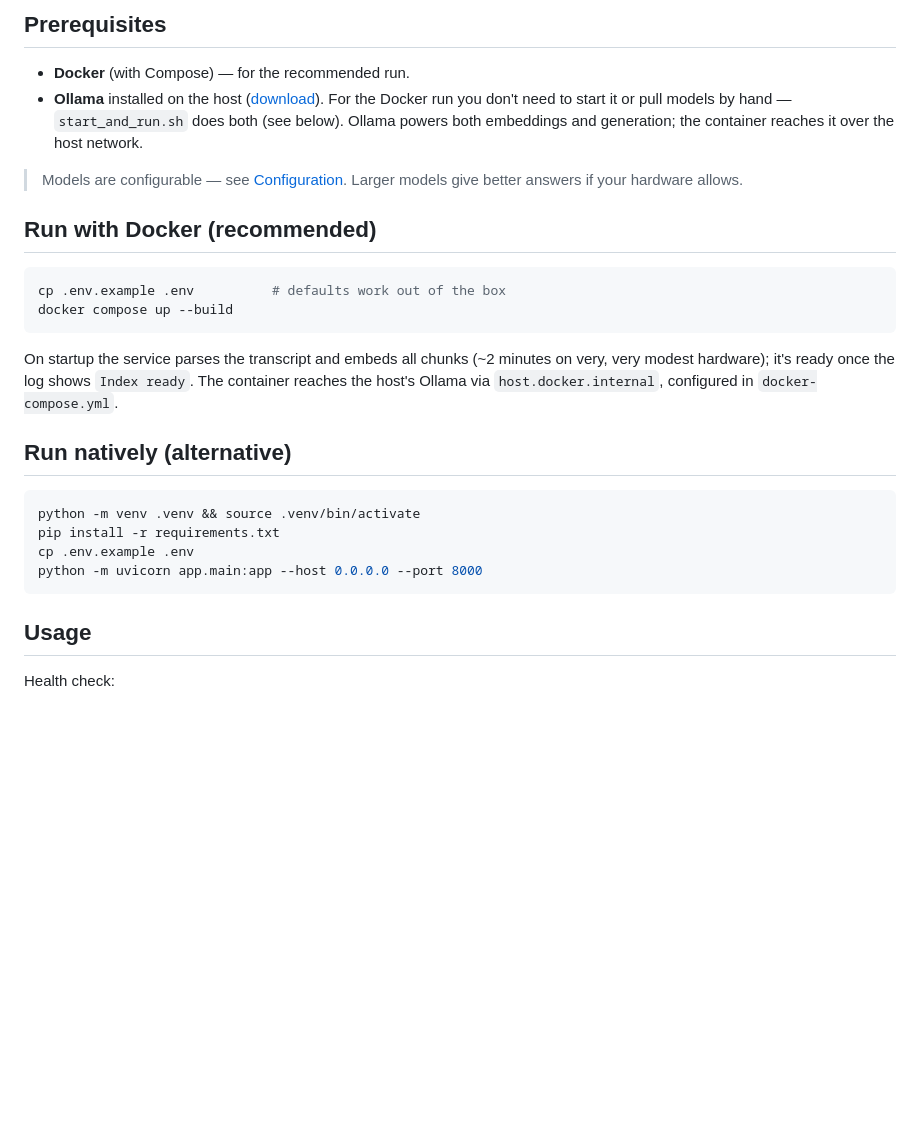
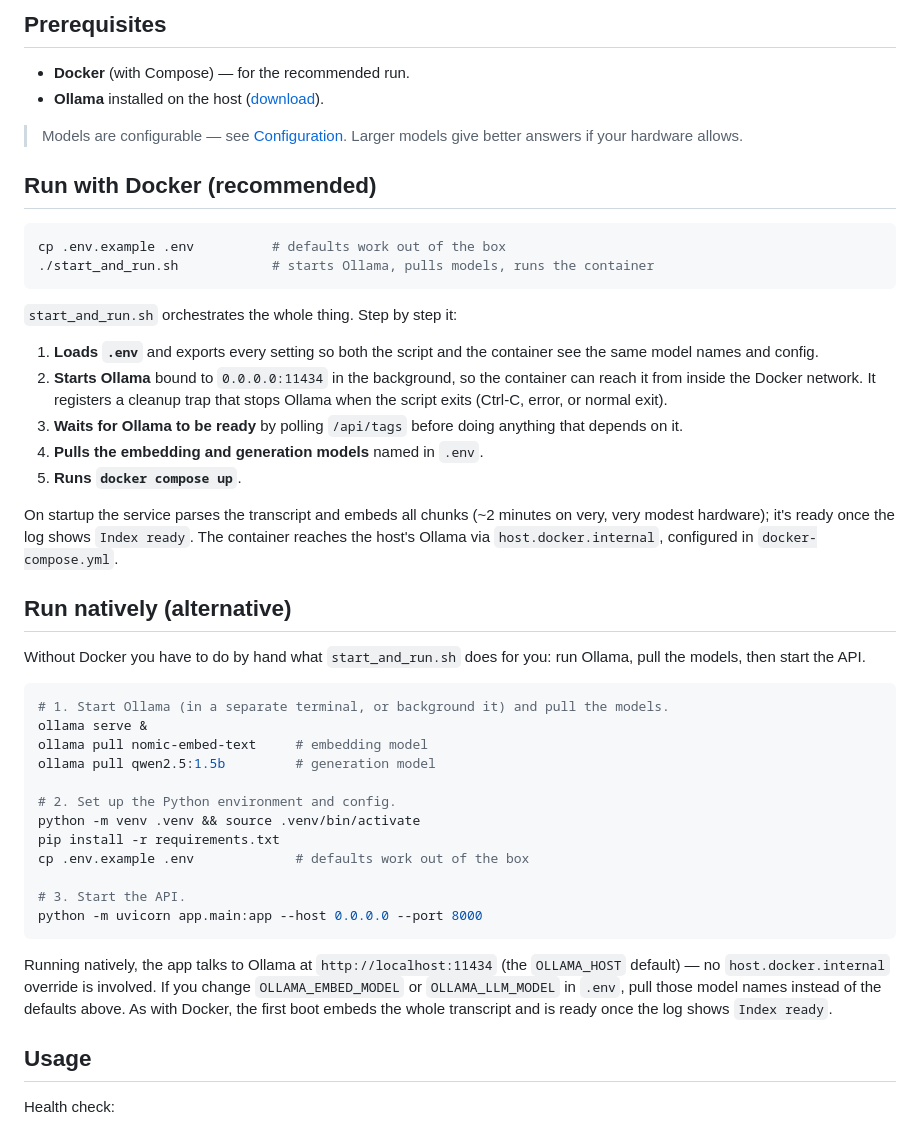
Before and after one commit to Dyggas/transcript-qa, a Markdown page: README.md, the part around the change. Rendered like a GitHub page; blank space fills up the shorter version.

Commit message:
doc: clarify Docker and native setup in README
- Explain what the `start_and_run.sh` script orchestrates for
  Docker deployments.
- Expand native run instructions with step-by-step commands.

````diff
--- a/README.md
+++ b/README.md
@@ -12,9 +12,6 @@ so there is no paid API or cloud dependency. See [DESIGN.md](DESIGN.md) for how
 
 - **Docker** (with Compose) — for the recommended run.
 - **Ollama** installed on the host ([download](https://ollama.com/download)).
-  For the Docker run you don't need to start it or pull models by hand —
-  `start_and_run.sh` does both (see below). Ollama powers both embeddings and
-  generation; the container reaches it over the host network.
 
 > Models are configurable — see [Configuration](#configuration). Larger models
 > give better answers if your hardware allows.
@@ -23,8 +20,21 @@ so there is no paid API or cloud dependency. See [DESIGN.md](DESIGN.md) for how
 
 ```bash
 cp .env.example .env          # defaults work out of the box
-docker compose up --build
+./start_and_run.sh            # starts Ollama, pulls models, runs the container
 ```
+
+`start_and_run.sh` orchestrates the whole thing. Step by step it:
+
+1. **Loads `.env`** and exports every setting so both the script and the
+   container see the same model names and config.
+2. **Starts Ollama** bound to `0.0.0.0:11434` in the
+   background, so the container can reach it from inside the Docker network. It
+   registers a cleanup trap that stops Ollama when the script exits (Ctrl-C,
+   error, or normal exit).
+3. **Waits for Ollama to be ready** by polling `/api/tags` before doing anything
+   that depends on it.
+4. **Pulls the embedding and generation models** named in `.env`.
+5. **Runs `docker compose up`**.
 
 On startup the service parses the transcript and embeds all chunks (~2 minutes on
 very, very modest hardware); it's ready once the log shows `Index ready`. The container
@@ -33,12 +43,29 @@ reaches the host's Ollama via `host.docker.internal`, configured in
 
 ## Run natively (alternative)
 
+Without Docker you have to do by hand what `start_and_run.sh` does for you: run
+Ollama, pull the models, then start the API.
+
 ```bash
+# 1. Start Ollama (in a separate terminal, or background it) and pull the models.
+ollama serve &
+ollama pull nomic-embed-text     # embedding model
+ollama pull qwen2.5:1.5b         # generation model
+
+# 2. Set up the Python environment and config.
 python -m venv .venv && source .venv/bin/activate
 pip install -r requirements.txt
-cp .env.example .env
+cp .env.example .env             # defaults work out of the box
+
+# 3. Start the API.
 python -m uvicorn app.main:app --host 0.0.0.0 --port 8000
 ```
+
+Running natively, the app talks to Ollama at `http://localhost:11434` (the
+`OLLAMA_HOST` default) — no `host.docker.internal` override is involved. If you
+change `OLLAMA_EMBED_MODEL` or `OLLAMA_LLM_MODEL` in `.env`, pull those model
+names instead of the defaults above. As with Docker, the first boot embeds the
+whole transcript and is ready once the log shows `Index ready`.
 
 ## Usage
 
````
